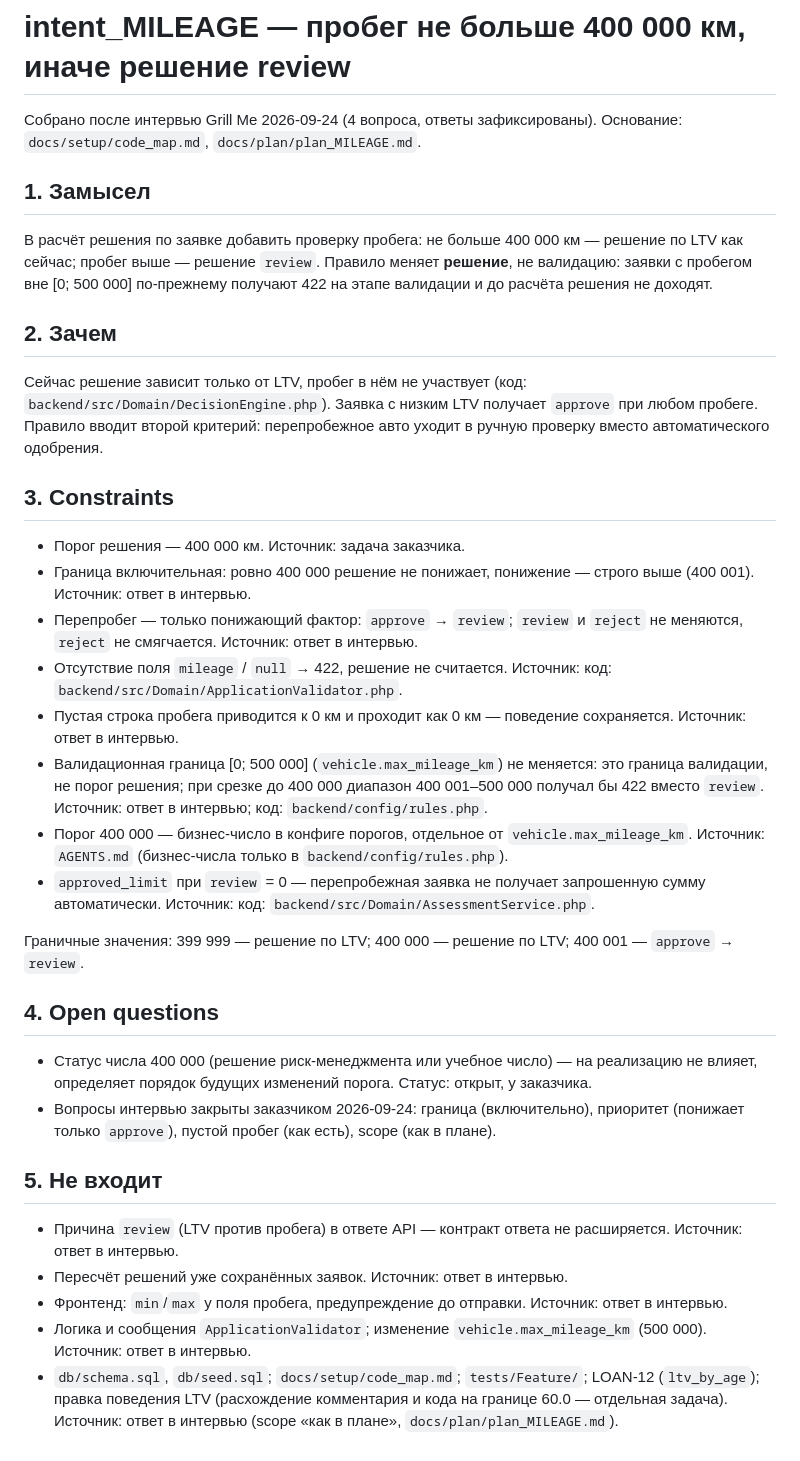
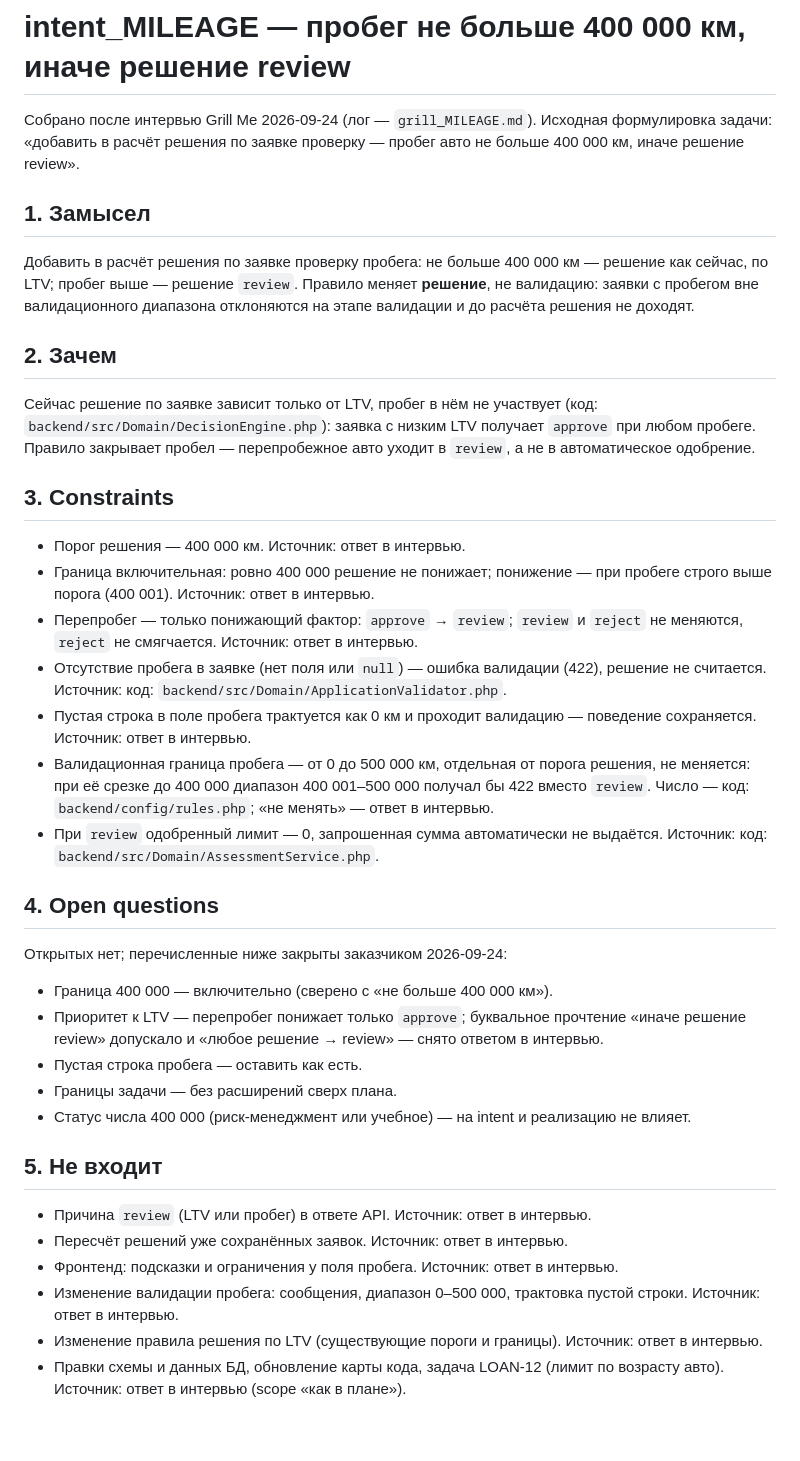
Before and after one commit to outtathe/carmoney-lab-outtathe, a Markdown page: docs/intent/intent_MILEAGE.md, the part around the change. GitHub-like rendering.

Commit message:
intent MILEAGE

```diff
--- a/docs/intent/intent_MILEAGE.md
+++ b/docs/intent/intent_MILEAGE.md
@@ -1,55 +1,62 @@
 # intent_MILEAGE — пробег не больше 400 000 км, иначе решение review
 
-Собрано после интервью Grill Me 2026-09-24 (4 вопроса, ответы зафиксированы).
-Основание: `docs/setup/code_map.md`, `docs/plan/plan_MILEAGE.md`.
+Собрано после интервью Grill Me 2026-09-24 (лог — `grill_MILEAGE.md`).
+Исходная формулировка задачи: «добавить в расчёт решения по заявке проверку —
+пробег авто не больше 400 000 км, иначе решение review».
 
 ## 1. Замысел
 
-В расчёт решения по заявке добавить проверку пробега: не больше 400 000 км —
-решение по LTV как сейчас; пробег выше — решение `review`. Правило меняет
-**решение**, не валидацию: заявки с пробегом вне [0; 500 000] по-прежнему
-получают 422 на этапе валидации и до расчёта решения не доходят.
+Добавить в расчёт решения по заявке проверку пробега: не больше 400 000 км —
+решение как сейчас, по LTV; пробег выше — решение `review`. Правило меняет
+**решение**, не валидацию: заявки с пробегом вне валидационного диапазона
+отклоняются на этапе валидации и до расчёта решения не доходят.
 
 ## 2. Зачем
 
-Сейчас решение зависит только от LTV, пробег в нём не участвует
-(код: `backend/src/Domain/DecisionEngine.php`). Заявка с низким LTV получает
-`approve` при любом пробеге. Правило вводит второй критерий: перепробежное
-авто уходит в ручную проверку вместо автоматического одобрения.
+Сейчас решение по заявке зависит только от LTV, пробег в нём не участвует
+(код: `backend/src/Domain/DecisionEngine.php`): заявка с низким LTV получает
+`approve` при любом пробеге. Правило закрывает пробел — перепробежное авто
+уходит в `review`, а не в автоматическое одобрение.
 
 ## 3. Constraints
 
-- Порог решения — 400 000 км. Источник: задача заказчика.
-- Граница включительная: ровно 400 000 решение не понижает, понижение — строго выше (400 001). Источник: ответ в интервью.
-- Перепробег — только понижающий фактор: `approve` → `review`; `review` и `reject` не меняются, `reject` не смягчается. Источник: ответ в интервью.
-- Отсутствие поля `mileage` / `null` → 422, решение не считается. Источник: код: `backend/src/Domain/ApplicationValidator.php`.
-- Пустая строка пробега приводится к 0 км и проходит как 0 км — поведение сохраняется. Источник: ответ в интервью.
-- Валидационная граница [0; 500 000] (`vehicle.max_mileage_km`) не меняется: это граница валидации, не порог решения; при срезке до 400 000 диапазон 400 001–500 000 получал бы 422 вместо `review`. Источник: ответ в интервью; код: `backend/config/rules.php`.
-- Порог 400 000 — бизнес-число в конфиге порогов, отдельное от `vehicle.max_mileage_km`. Источник: `AGENTS.md` (бизнес-числа только в `backend/config/rules.php`).
-- `approved_limit` при `review` = 0 — перепробежная заявка не получает запрошенную сумму автоматически. Источник: код: `backend/src/Domain/AssessmentService.php`.
-
-Граничные значения: 399 999 — решение по LTV; 400 000 — решение по LTV;
-400 001 — `approve` → `review`.
+- Порог решения — 400 000 км. Источник: ответ в интервью.
+- Граница включительная: ровно 400 000 решение не понижает; понижение —
+  при пробеге строго выше порога (400 001). Источник: ответ в интервью.
+- Перепробег — только понижающий фактор: `approve` → `review`; `review` и
+  `reject` не меняются, `reject` не смягчается. Источник: ответ в интервью.
+- Отсутствие пробега в заявке (нет поля или `null`) — ошибка валидации (422),
+  решение не считается. Источник: код: `backend/src/Domain/ApplicationValidator.php`.
+- Пустая строка в поле пробега трактуется как 0 км и проходит валидацию —
+  поведение сохраняется. Источник: ответ в интервью.
+- Валидационная граница пробега — от 0 до 500 000 км, отдельная от порога
+  решения, не меняется: при её срезке до 400 000 диапазон 400 001–500 000
+  получал бы 422 вместо `review`. Число — код: `backend/config/rules.php`;
+  «не менять» — ответ в интервью.
+- При `review` одобренный лимит — 0, запрошенная сумма автоматически
+  не выдаётся. Источник: код: `backend/src/Domain/AssessmentService.php`.
 
 ## 4. Open questions
 
-- Статус числа 400 000 (решение риск-менеджмента или учебное число) — на
-  реализацию не влияет, определяет порядок будущих изменений порога.
-  Статус: открыт, у заказчика.
-- Вопросы интервью закрыты заказчиком 2026-09-24: граница (включительно),
-  приоритет (понижает только `approve`), пустой пробег (как есть),
-  scope (как в плане).
+Открытых нет; перечисленные ниже закрыты заказчиком 2026-09-24:
+
+- Граница 400 000 — включительно (сверено с «не больше 400 000 км»).
+- Приоритет к LTV — перепробег понижает только `approve`; буквальное прочтение
+  «иначе решение review» допускало и «любое решение → review» — снято ответом
+  в интервью.
+- Пустая строка пробега — оставить как есть.
+- Границы задачи — без расширений сверх плана.
+- Статус числа 400 000 (риск-менеджмент или учебное) — на intent и
+  реализацию не влияет.
 
 ## 5. Не входит
 
-- Причина `review` (LTV против пробега) в ответе API — контракт ответа
-  не расширяется. Источник: ответ в интервью.
+- Причина `review` (LTV или пробег) в ответе API. Источник: ответ в интервью.
 - Пересчёт решений уже сохранённых заявок. Источник: ответ в интервью.
-- Фронтенд: `min`/`max` у поля пробега, предупреждение до отправки.
+- Фронтенд: подсказки и ограничения у поля пробега. Источник: ответ в интервью.
+- Изменение валидации пробега: сообщения, диапазон 0–500 000, трактовка
+  пустой строки. Источник: ответ в интервью.
+- Изменение правила решения по LTV (существующие пороги и границы).
   Источник: ответ в интервью.
-- Логика и сообщения `ApplicationValidator`; изменение
-  `vehicle.max_mileage_km` (500 000). Источник: ответ в интервью.
-- `db/schema.sql`, `db/seed.sql`; `docs/setup/code_map.md`; `tests/Feature/`;
-  LOAN-12 (`ltv_by_age`); правка поведения LTV (расхождение комментария
-  и кода на границе 60.0 — отдельная задача). Источник: ответ в интервью
-  (scope «как в плане», `docs/plan/plan_MILEAGE.md`).
+- Правки схемы и данных БД, обновление карты кода, задача LOAN-12 (лимит
+  по возрасту авто). Источник: ответ в интервью (scope «как в плане»).
```
